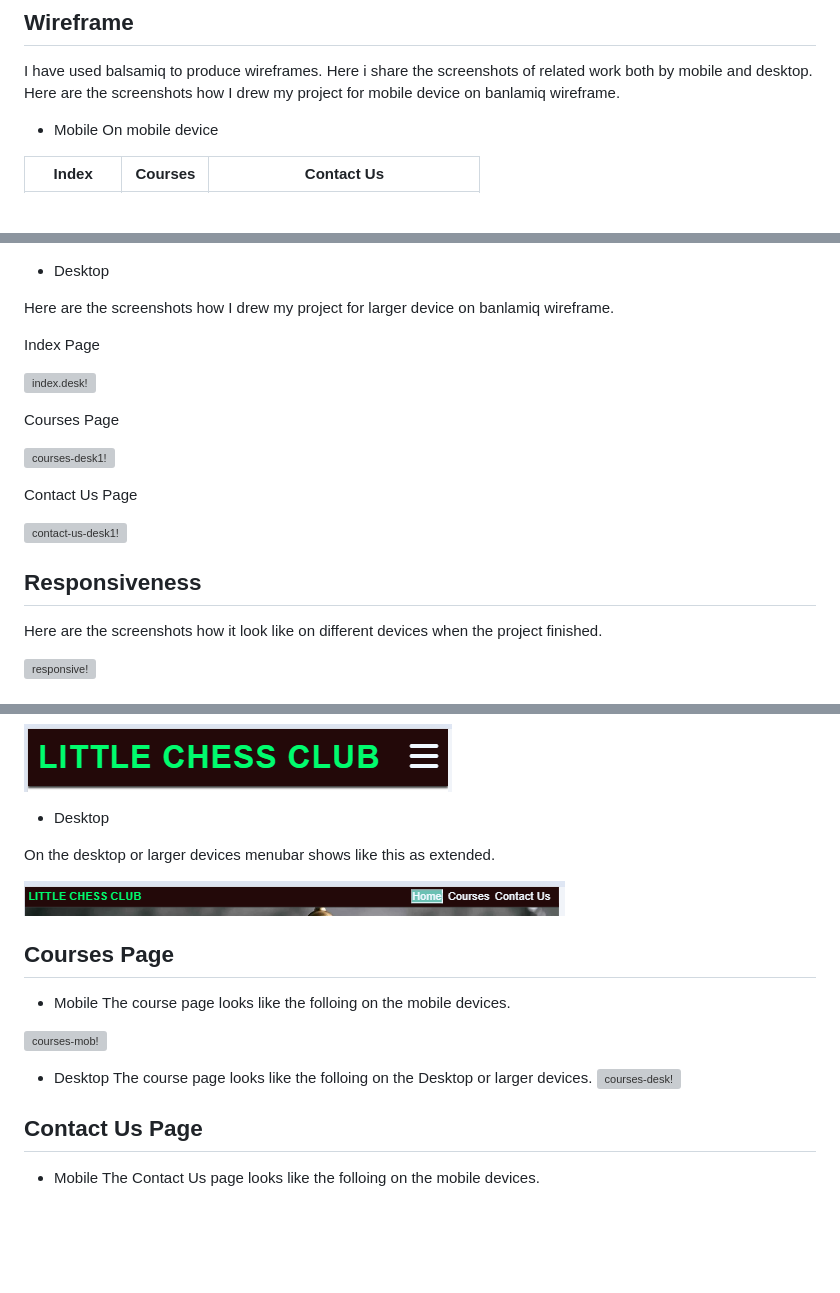
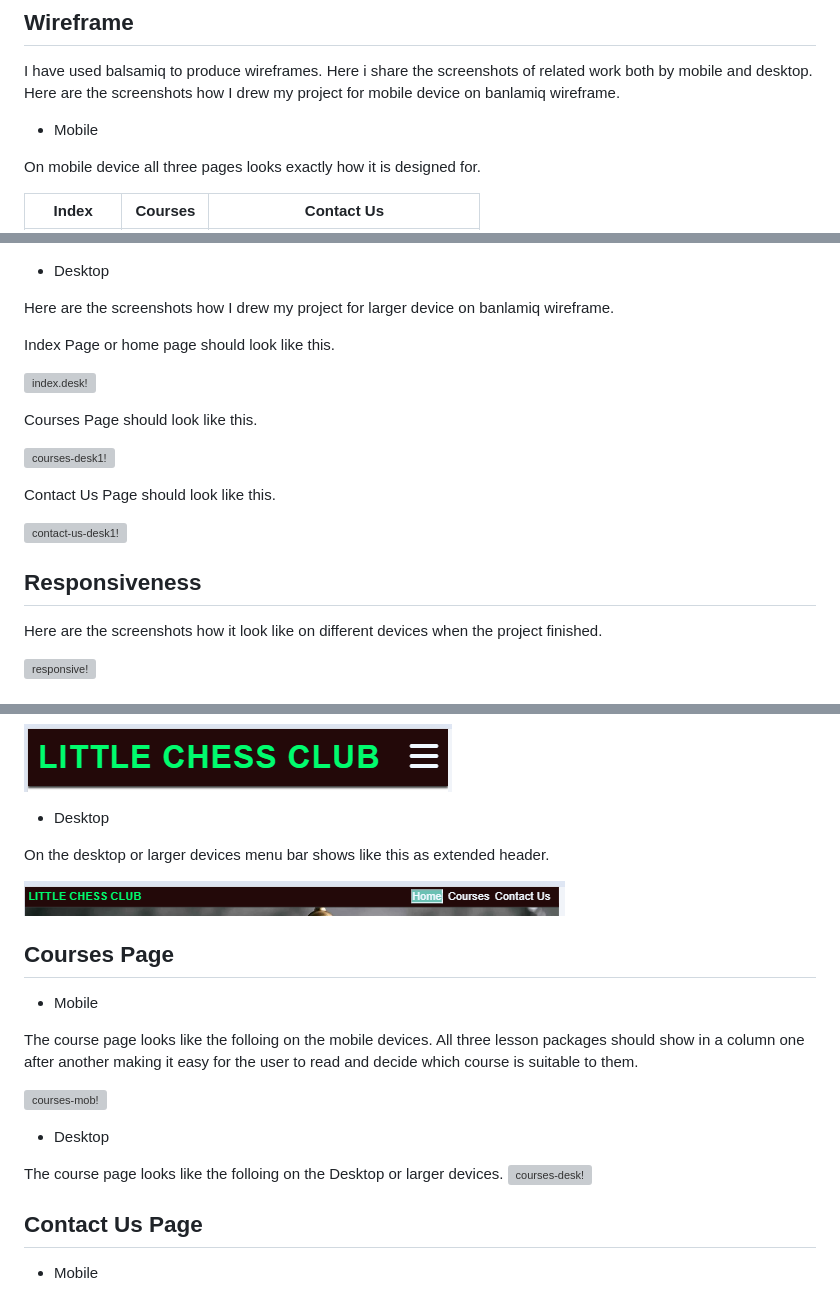
Before and after one commit to AbdurRahimB/Chess-Club, a Markdown page: README.md, 3 parts joined by grey strips. Rendered like a GitHub page; blank space fills up the shorter version; grey boxes are pictures that could not be loaded.

```diff
--- a/README.md
+++ b/README.md
@@ -36,7 +35,8 @@ I have used balsamiq to produce wireframes. Here i share the screenshots of rela
 Here are the screenshots how I drew my project for mobile device on banlamiq wireframe.
 
   + Mobile
-On mobile device
+
+On mobile device all three pages looks exactly how it is designed for.
 
 |Index|Courses|Contact Us|
 |---|---|--|
@@ -46,19 +46,20 @@ On mobile device
 
   Here are the screenshots how I drew my project for larger device on banlamiq wireframe.
 
-  Index Page
+  Index Page or home page should look like this.
 
  ![index.desk!](assets/images/wireframe/index.desk.png)
 
- Courses Page
+ Courses Page should look like this.
 
   ![courses-desk1!](assets/images/wireframe/courses-desk1.png)
 
-  Contact Us Page
+  Contact Us Page should look like this.
 
   ![contact-us-desk1!](assets/images/wireframe/contact-us-desk1.png)
 
 ## Responsiveness
+
  Here are the screenshots how it look like on different devices when the project finished.
 
 ![responsive!](/assets/images/screenshots/responsive.png)
@@ -77,24 +78,27 @@ When not clicked on menu bar it looks like this on mobile devices.
 
   + Desktop
 
-On the desktop or larger devices menubar shows like this as extended.
+On the desktop or larger devices menu bar shows like this as extended header.
 
  ![desk-nav!](/assets/images/wireframe/desk-nav.png)
 
 ## Courses Page
 
  + Mobile
-The course page looks like the folloing on the mobile devices.
+
+The course page looks like the folloing on the mobile devices. All three lesson packages should show in a column one after another making it easy for the user to read and decide which course is suitable to them.
 
 ![courses-mob!](/assets/images/screenshots/courses-mob.png)
 
  + Desktop
+
 The course page looks like the folloing on the Desktop or larger devices.
 ![courses-desk!](/assets/images/screenshots/courses-desk.png)
 
 ## Contact Us Page
 
  + Mobile
+
 The Contact Us page looks like the folloing on the mobile devices.
 ![contact-us-mob!](/assets/images/screenshots/contact-us-mob.png)
 
```
Also changed, not shown: other parts of README.md (+22 -5 lines).
